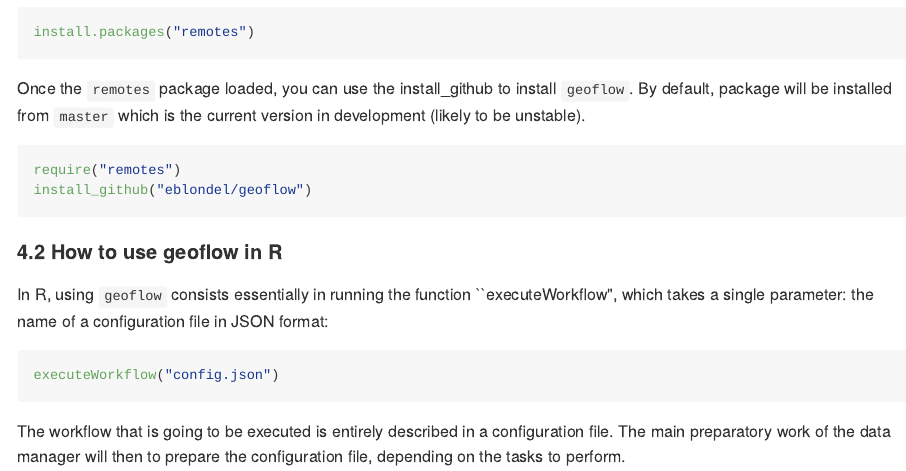
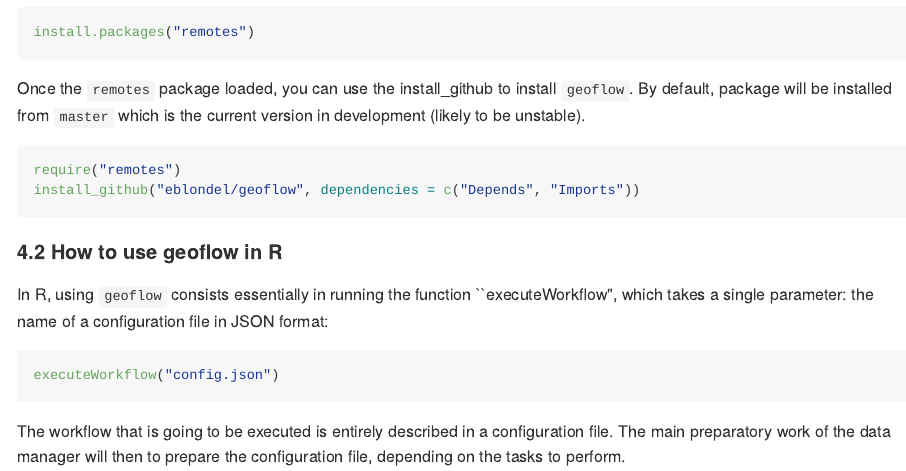
Before and after one commit to r-geoflow/geoflow, an R Markdown document (doc/documentation.Rmd): the page in a window 1100 px wide, from 1630 px down. The pictures show the output file doc/documentation.md that the author committed with the source, drawn offline in the style of GitHub; long lines of code are wrapped; badge pictures from the web are left out.

Commit message:
update doc for geoflow installation

````diff
--- a/doc/documentation.Rmd
+++ b/doc/documentation.Rmd
@@ -84,7 +84,7 @@ Once the ``remotes`` package loaded, you can use the install_github to install `
 
 ```{r, eval = FALSE}
 require("remotes")
-install_github("eblondel/geoflow")
+install_github("eblondel/geoflow", dependencies = c("Depends", "Imports"))
 ```
 
 <a name="geoflow_execute"/>
````
Also changed, not shown: doc/documentation.md.
